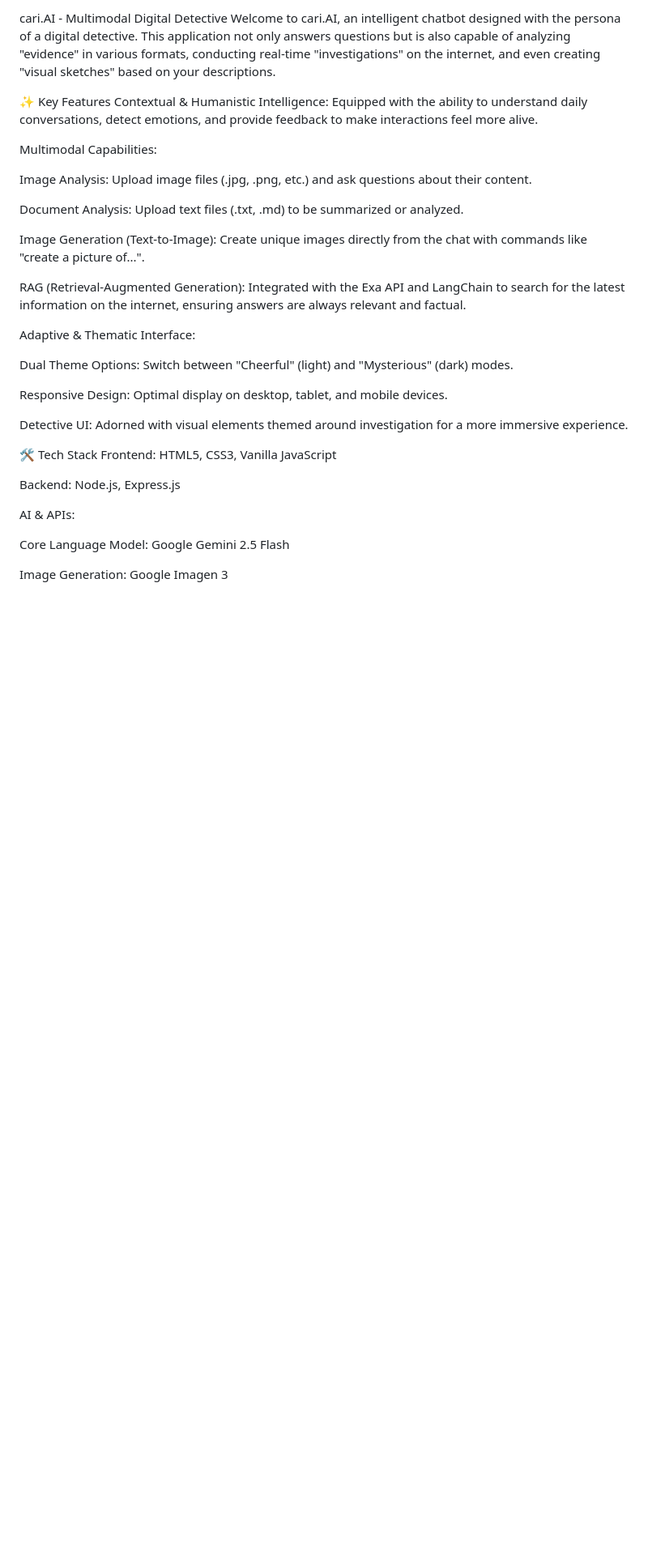
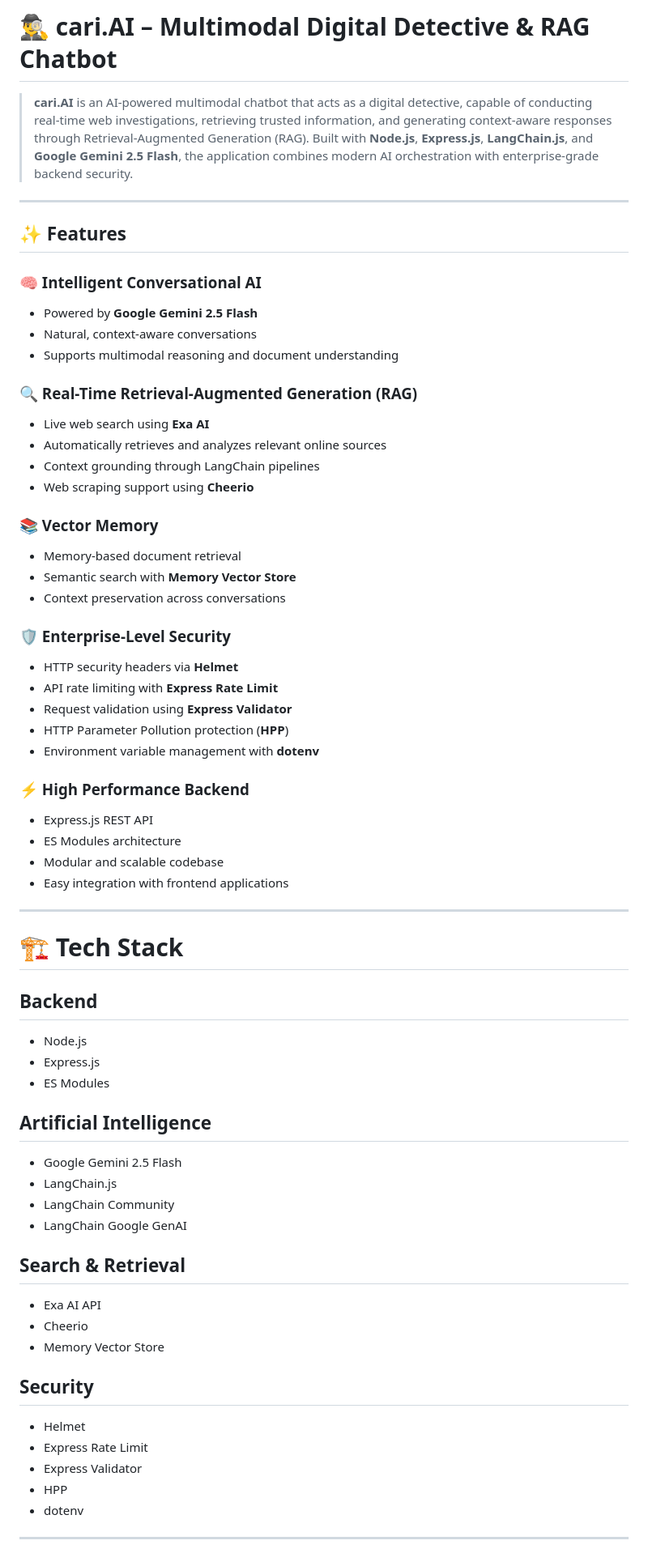
Before and after one commit to bagussam/cari, a Markdown page: README.md, the part around one of its changes. Shown at 81% size. GitHub-like rendering; blank space fills up the shorter version.

```diff
--- a/README.md
+++ b/README.md
@@ -1,35 +1,66 @@
-cari.AI - Multimodal Digital Detective
-Welcome to cari.AI, an intelligent chatbot designed with the persona of a digital detective. This application not only answers questions but is also capable of analyzing "evidence" in various formats, conducting real-time "investigations" on the internet, and even creating "visual sketches" based on your descriptions.
+# 🕵️‍♂️ cari.AI – Multimodal Digital Detective & RAG Chatbot
 
-✨ Key Features
-Contextual & Humanistic Intelligence: Equipped with the ability to understand daily conversations, detect emotions, and provide feedback to make interactions feel more alive.
+> **cari.AI** is an AI-powered multimodal chatbot that acts as a digital detective, capable of conducting real-time web investigations, retrieving trusted information, and generating context-aware responses through Retrieval-Augmented Generation (RAG). Built with **Node.js**, **Express.js**, **LangChain.js**, and **Google Gemini 2.5 Flash**, the application combines modern AI orchestration with enterprise-grade backend security.
 
-Multimodal Capabilities:
+---
 
-Image Analysis: Upload image files (.jpg, .png, etc.) and ask questions about their content.
+## ✨ Features
 
-Document Analysis: Upload text files (.txt, .md) to be summarized or analyzed.
+### 🧠 Intelligent Conversational AI
+- Powered by **Google Gemini 2.5 Flash**
+- Natural, context-aware conversations
+- Supports multimodal reasoning and document understanding
 
-Image Generation (Text-to-Image): Create unique images directly from the chat with commands like "create a picture of...".
+### 🔍 Real-Time Retrieval-Augmented Generation (RAG)
+- Live web search using **Exa AI**
+- Automatically retrieves and analyzes relevant online sources
+- Context grounding through LangChain pipelines
+- Web scraping support using **Cheerio**
 
-RAG (Retrieval-Augmented Generation): Integrated with the Exa API and LangChain to search for the latest information on the internet, ensuring answers are always relevant and factual.
+### 📚 Vector Memory
+- Memory-based document retrieval
+- Semantic search with **Memory Vector Store**
+- Context preservation across conversations
 
-Adaptive & Thematic Interface:
+### 🛡️ Enterprise-Level Security
+- HTTP security headers via **Helmet**
+- API rate limiting with **Express Rate Limit**
+- Request validation using **Express Validator**
+- HTTP Parameter Pollution protection (**HPP**)
+- Environment variable management with **dotenv**
 
-Dual Theme Options: Switch between "Cheerful" (light) and "Mysterious" (dark) modes.
+### ⚡ High Performance Backend
+- Express.js REST API
+- ES Modules architecture
+- Modular and scalable codebase
+- Easy integration with frontend applications
 
-Responsive Design: Optimal display on desktop, tablet, and mobile devices.
+---
 
-Detective UI: Adorned with visual elements themed around investigation for a more immersive experience.
+# 🏗️ Tech Stack
 
-🛠️ Tech Stack
-Frontend: HTML5, CSS3, Vanilla JavaScript
+## Backend
+- Node.js
+- Express.js
+- ES Modules
 
-Backend: Node.js, Express.js
+## Artificial Intelligence
+- Google Gemini 2.5 Flash
+- LangChain.js
+- LangChain Community
+- LangChain Google GenAI
 
-AI & APIs:
+## Search & Retrieval
+- Exa AI API
+- Cheerio
+- Memory Vector Store
 
-Core Language Model: Google Gemini 2.5 Flash
+## Security
+- Helmet
+- Express Rate Limit
+- Express Validator
+- HPP
+- dotenv
 
-Image Generation: Google Imagen 3
+---
 
```
Also changed, not shown: other parts of README.md (+214 -33 lines).
